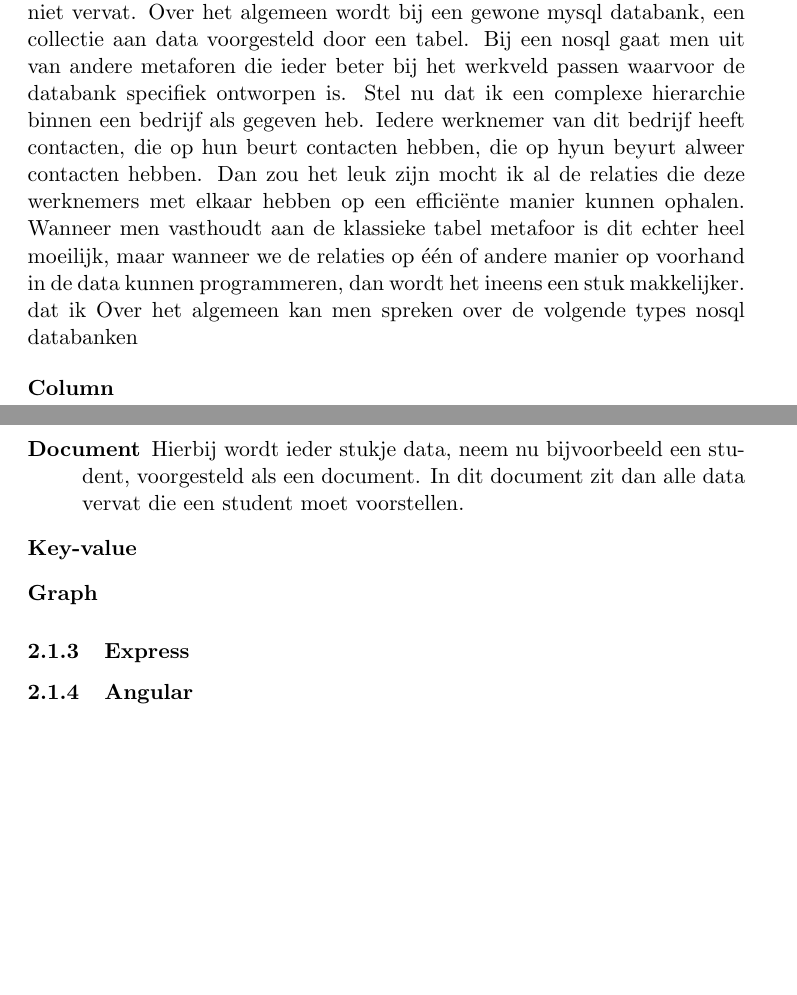
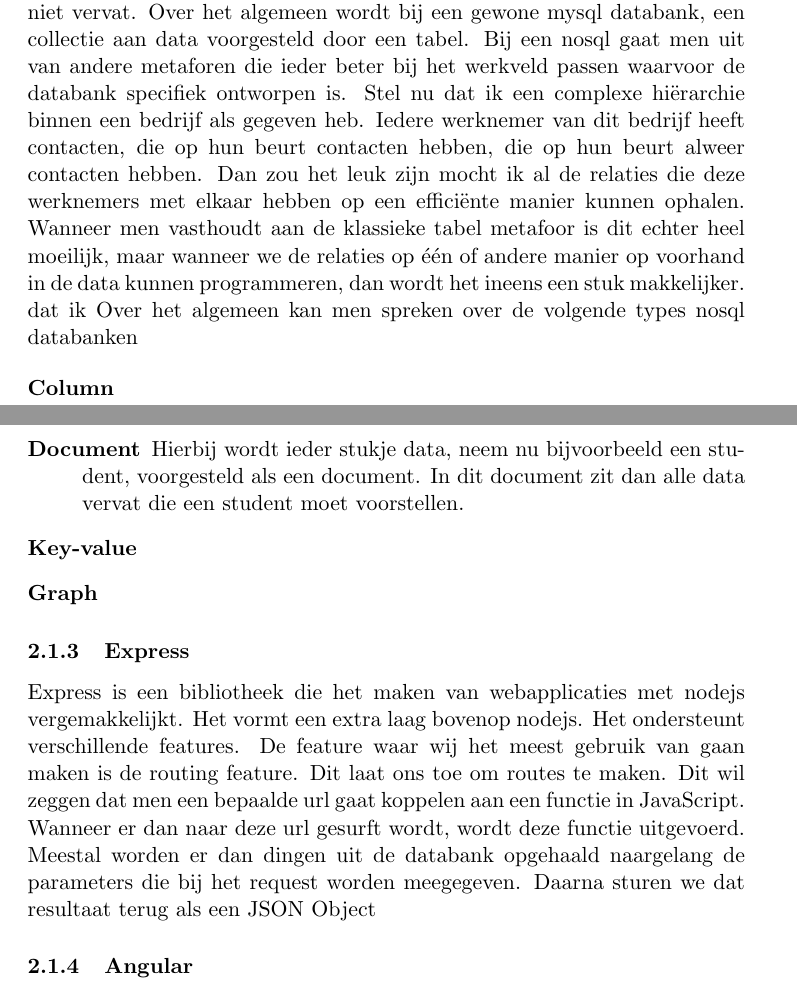
Before and after one commit to seanachaidh/seanclog, a LaTeX document (report/report.tex): two parts of pages 3 and 4 of 5, joined at a grey line, cut so that both start at the same text, the shorter picture padded with empty space. Compiled offline with pdfLaTeX.

Commit message:
werken aan het verslag

```diff
--- a/report/report.tex
+++ b/report/report.tex
@@ -102,9 +102,9 @@ van no-sql niet vervat. Over het algemeen wordt bij een gewone mysql
 databank, een collectie aan data voorgesteld door een tabel. Bij een
 nosql gaat men uit van andere metaforen die ieder beter bij het
 werkveld passen waarvoor de databank specifiek ontworpen is. Stel nu
-dat ik een complexe hierarchie binnen een bedrijf als gegeven heb.
+dat ik een complexe hiërarchie binnen een bedrijf als gegeven heb.
 Iedere werknemer van dit bedrijf heeft contacten, die op hun beurt
-contacten hebben, die op hyun beyurt alweer contacten hebben. Dan zou
+contacten hebben, die op hun beurt alweer contacten hebben. Dan zou
 het leuk zijn mocht ik al de relaties die deze werknemers met elkaar
 hebben op een efficiënte manier kunnen ophalen. Wanneer men vasthoudt
 aan de klassieke tabel metafoor is dit echter heel moeilijk, maar
@@ -126,6 +126,7 @@ data vervat die een student moet voorstellen.
 
 
 \subsubsection{Express}
+Express is een bibliotheek die het maken van webapplicaties met nodejs vergemakkelijkt. Het vormt een extra laag bovenop nodejs. Het ondersteunt verschillende features. De feature waar wij het meest gebruik van gaan maken is de routing feature. Dit laat ons toe om routes te maken. Dit wil zeggen dat men een bepaalde url gaat koppelen aan een functie in JavaScript. Wanneer er dan naar deze url gesurft wordt, wordt deze functie uitgevoerd. Meestal worden er dan dingen uit de databank opgehaald naargelang de parameters die bij het request worden meegegeven. Daarna sturen we dat resultaat terug als een JSON Object
 
 \subsubsection{Angular}
 
```
